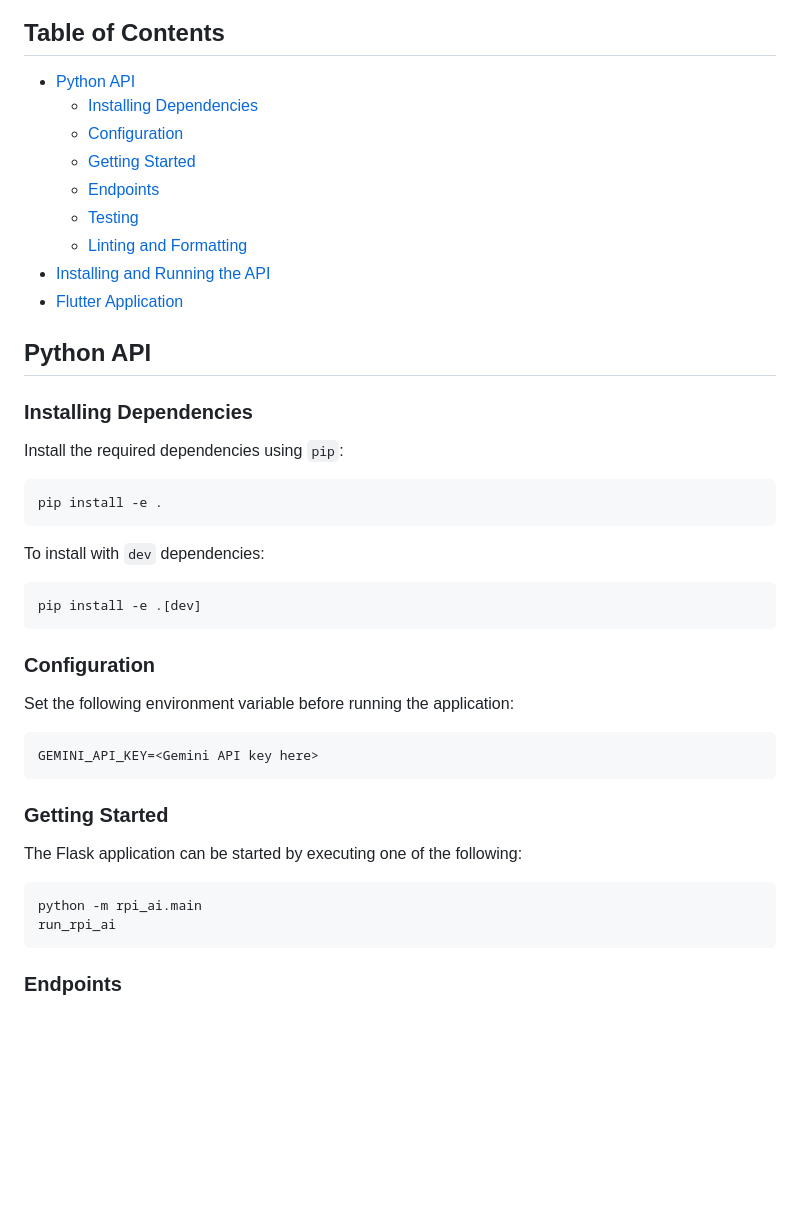
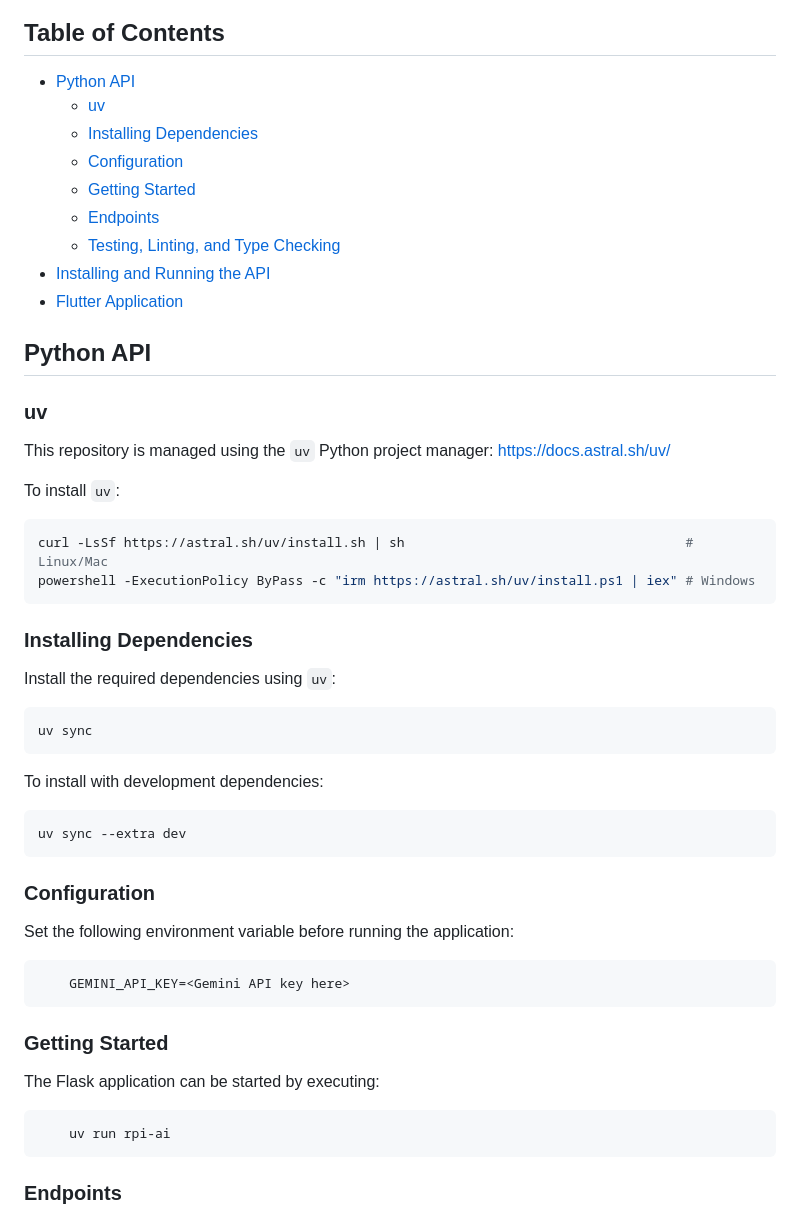
Before and after one commit to javidahmed64592/rpi-ai, a Markdown page: README.md, the part around one of its changes. Rendered like a GitHub page; blank space fills up the shorter version.

Commit message:
Update README.md to enhance documentation for 'uv' usage and installation

````diff
--- a/README.md
+++ b/README.md
@@ -10,36 +12,55 @@ Flutter is used to create a cross-platform application to interact with this API
 <!-- omit from toc -->
 ## Table of Contents
 - [Python API](#python-api)
+  - [uv](#uv)
   - [Installing Dependencies](#installing-dependencies)
   - [Configuration](#configuration)
   - [Getting Started](#getting-started)
   - [Endpoints](#endpoints)
-  - [Testing](#testing)
-  - [Linting and Formatting](#linting-and-formatting)
+  - [Testing, Linting, and Type Checking](#testing-linting-and-type-checking)
 - [Installing and Running the API](#installing-and-running-the-api)
 - [Flutter Application](#flutter-application)
 
 ## Python API
 
+### uv
+
+This repository is managed using the `uv` Python project manager: https://docs.astral.sh/uv/
+
+To install `uv`:
+
+```sh
+curl -LsSf https://astral.sh/uv/install.sh | sh                                    # Linux/Mac
+powershell -ExecutionPolicy ByPass -c "irm https://astral.sh/uv/install.ps1 | iex" # Windows
+```
+
 ### Installing Dependencies
-Install the required dependencies using `pip`:
 
-    pip install -e .
+Install the required dependencies using `uv`:
 
-To install with `dev` dependencies:
+```sh
+uv sync
+```
 
-    pip install -e .[dev]
+To install with development dependencies:
+
+```sh
+uv sync --extra dev
+```
 
 ### Configuration
 Set the following environment variable before running the application:
 
+```sh
     GEMINI_API_KEY=<Gemini API key here>
+```
 
 ### Getting Started
-The Flask application can be started by executing one of the following:
+The Flask application can be started by executing:
 
-    python -m rpi_ai.main
-    run_rpi_ai
+```sh
+    uv run rpi-ai
+```
 
 ### Endpoints
 When the API is started, an authorisation token is generated which is required to authenticate requests.
````
Also changed, not shown: other parts of README.md (+7 -17 lines).
